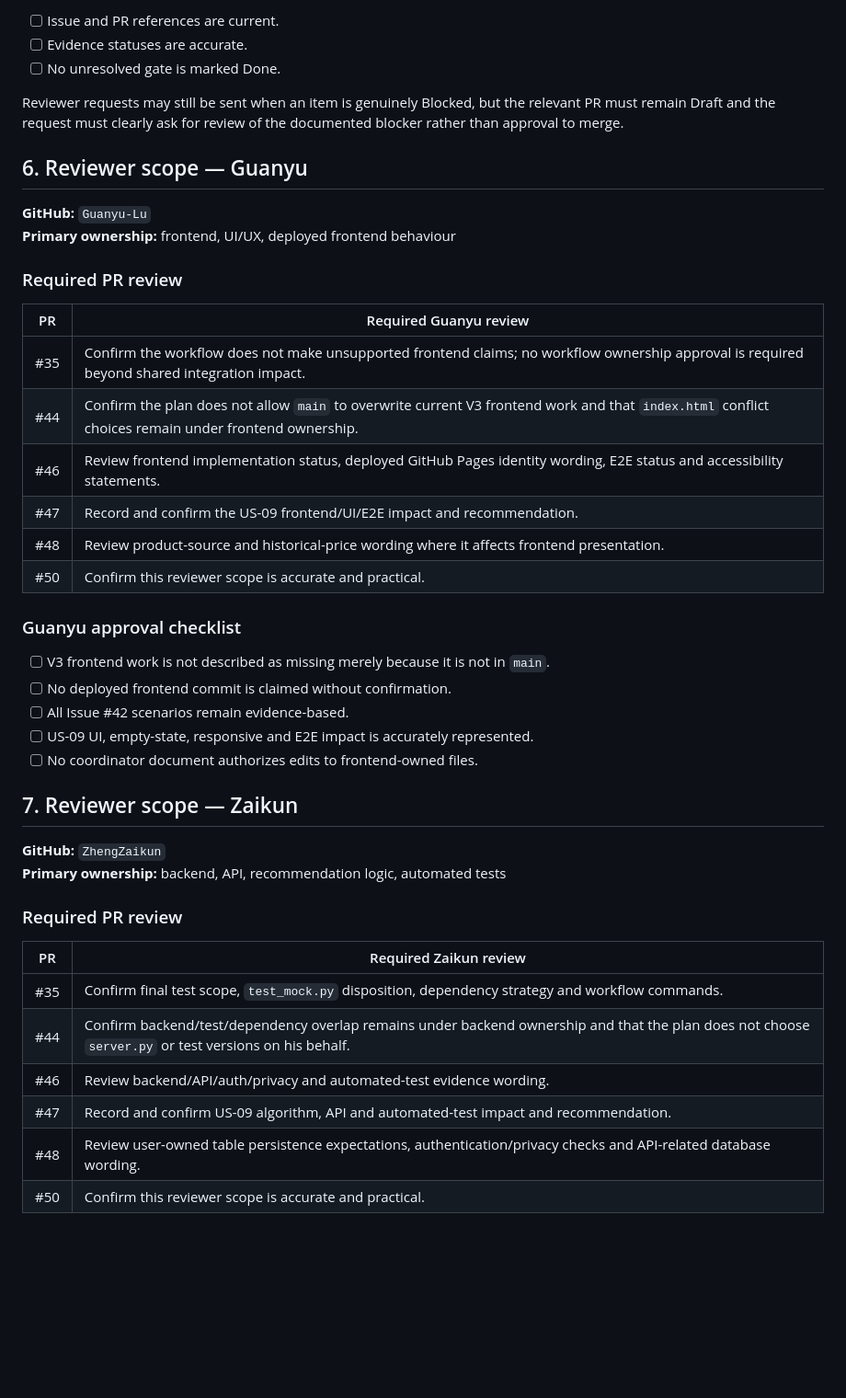
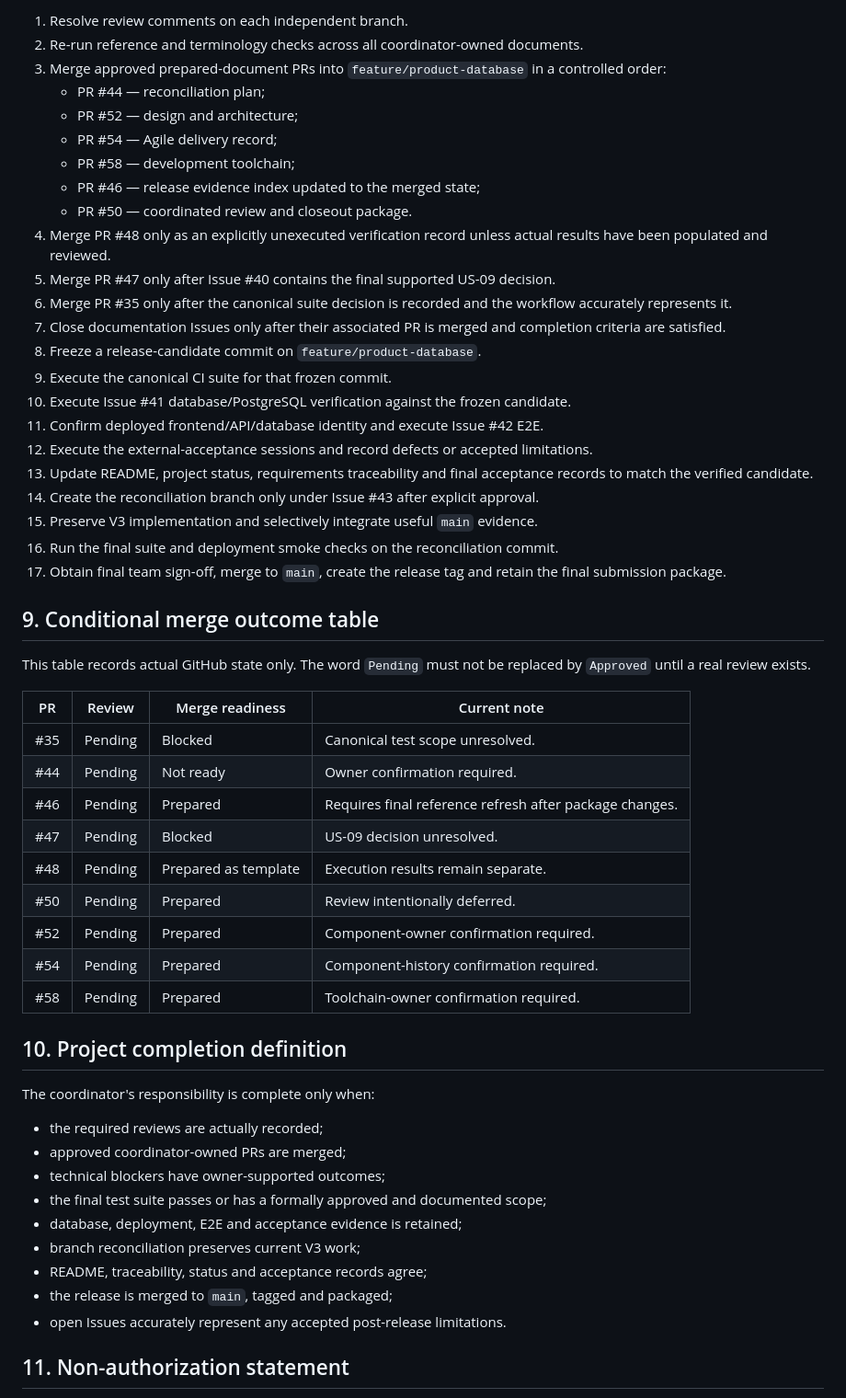
Before and after one commit to Chu-Junjie/CP3407-PROJECT, a Markdown page: docs/v3-coordinated-review-package.md, the part around one of its changes. Shown at 92% size. GitHub-like rendering; blank space fills up the shorter version.

Commit message:
docs: complete coordinated review and closeout package

```diff
--- a/docs/v3-coordinated-review-package.md
+++ b/docs/v3-coordinated-review-package.md
@@ -87,47 +112,57 @@ These merged records provide governance and preparation evidence. They do not pr
 
-- [ ] Issue and PR references are current.
-- [ ] Evidence statuses are accurate.
-- [ ] No unresolved gate is marked Done.
+1. Resolve review comments on each independent branch.
+2. Re-run reference and terminology checks across all coordinator-owned documents.
+3. Merge approved prepared-document PRs into `feature/product-database` in a controlled order:
+   - PR #44 — reconciliation plan;
+   - PR #52 — design and architecture;
+   - PR #54 — Agile delivery record;
+   - PR #58 — development toolchain;
+   - PR #46 — release evidence index updated to the merged state;
+   - PR #50 — coordinated review and closeout package.
+4. Merge PR #48 only as an explicitly unexecuted verification record unless actual results have been populated and reviewed.
+5. Merge PR #47 only after Issue #40 contains the final supported US-09 decision.
+6. Merge PR #35 only after the canonical suite decision is recorded and the workflow accurately represents it.
+7. Close documentation Issues only after their associated PR is merged and completion criteria are satisfied.
+8. Freeze a release-candidate commit on `feature/product-database`.
+9. Execute the canonical CI suite for that frozen commit.
+10. Execute Issue #41 database/PostgreSQL verification against the frozen candidate.
+11. Confirm deployed frontend/API/database identity and execute Issue #42 E2E.
+12. Execute the external-acceptance sessions and record defects or accepted limitations.
+13. Update README, project status, requirements traceability and final acceptance records to match the verified candidate.
+14. Create the reconciliation branch only under Issue #43 after explicit approval.
+15. Preserve V3 implementation and selectively integrate useful `main` evidence.
+16. Run the final suite and deployment smoke checks on the reconciliation commit.
+17. Obtain final team sign-off, merge to `main`, create the release tag and retain the final submission package.
 
-Reviewer requests may still be sent when an item is genuinely Blocked, but the relevant PR must remain Draft and the request must clearly ask for review of the documented blocker rather than approval to merge.
+## 9. Conditional merge outcome table
 
-## 6. Reviewer scope — Guanyu
+This table records actual GitHub state only. The word `Pending` must not be replaced by `Approved` until a real review exists.
 
-**GitHub:** `Guanyu-Lu`
-**Primary ownership:** frontend, UI/UX, deployed frontend behaviour
+| PR | Review | Merge readiness | Current note |
+|---|---|---|---|
+| #35 | Pending | Blocked | Canonical test scope unresolved. |
+| #44 | Pending | Not ready | Owner confirmation required. |
+| #46 | Pending | Prepared | Requires final reference refresh after package changes. |
+| #47 | Pending | Blocked | US-09 decision unresolved. |
+| #48 | Pending | Prepared as template | Execution results remain separate. |
+| #50 | Pending | Prepared | Review intentionally deferred. |
+| #52 | Pending | Prepared | Component-owner confirmation required. |
+| #54 | Pending | Prepared | Component-history confirmation required. |
+| #58 | Pending | Prepared | Toolchain-owner confirmation required. |
 
-### Required PR review
+## 10. Project completion definition
 
-| PR | Required Guanyu review |
-|---|---|
-| #35 | Confirm the workflow does not make unsupported frontend claims; no workflow ownership approval is required beyond shared integration impact. |
-| #44 | Confirm the plan does not allow `main` to overwrite current V3 frontend work and that `index.html` conflict choices remain under frontend ownership. |
-| #46 | Review frontend implementation status, deployed GitHub Pages identity wording, E2E status and accessibility statements. |
-| #47 | Record and confirm the US-09 frontend/UI/E2E impact and recommendation. |
-| #48 | Review product-source and historical-price wording where it affects frontend presentation. |
-| #50 | Confirm this reviewer scope is accurate and practical. |
+The coordinator's responsibility is complete only when:
 
-### Guanyu approval checklist
+- the required reviews are actually recorded;
+- approved coordinator-owned PRs are merged;
+- technical blockers have owner-supported outcomes;
+- the final test suite passes or has a formally approved and documented scope;
+- database, deployment, E2E and acceptance evidence is retained;
+- branch reconciliation preserves current V3 work;
+- README, traceability, status and acceptance records agree;
+- the release is merged to `main`, tagged and packaged;
+- open Issues accurately represent any accepted post-release limitations.
 
-- [ ] V3 frontend work is not described as missing merely because it is not in `main`.
-- [ ] No deployed frontend commit is claimed without confirmation.
-- [ ] All Issue #42 scenarios remain evidence-based.
-- [ ] US-09 UI, empty-state, responsive and E2E impact is accurately represented.
-- [ ] No coordinator document authorizes edits to frontend-owned files.
+## 11. Non-authorization statement
 
-## 7. Reviewer scope — Zaikun
-
-**GitHub:** `ZhengZaikun`
-**Primary ownership:** backend, API, recommendation logic, automated tests
-
-### Required PR review
-
-| PR | Required Zaikun review |
-|---|---|
-| #35 | Confirm final test scope, `test_mock.py` disposition, dependency strategy and workflow commands. |
-| #44 | Confirm backend/test/dependency overlap remains under backend ownership and that the plan does not choose `server.py` or test versions on his behalf. |
-| #46 | Review backend/API/auth/privacy and automated-test evidence wording. |
-| #47 | Record and confirm US-09 algorithm, API and automated-test impact and recommendation. |
-| #48 | Review user-owned table persistence expectations, authentication/privacy checks and API-related database wording. |
-| #50 | Confirm this reviewer scope is accurate and practical. |
-
```
Also changed, not shown: other parts of docs/v3-coordinated-review-package.md (+82 -222 lines).
